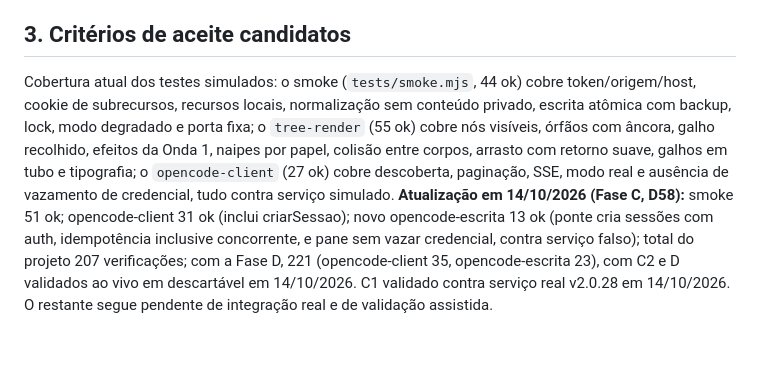
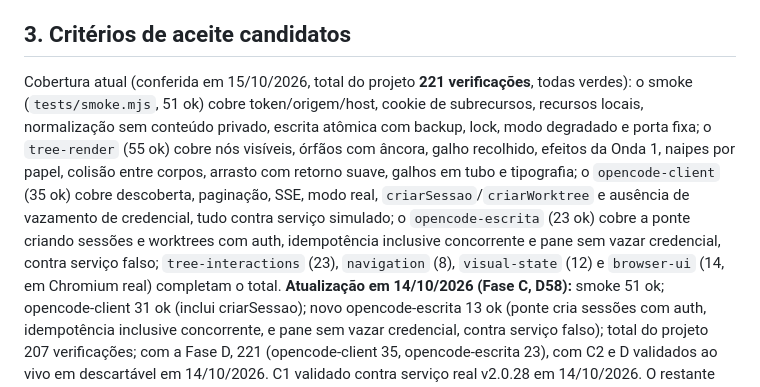
Before and after one commit to Artur-Lucena/TreeOffice, a Markdown page: docs/PLANEJAMENTO.md, the part around the change. Rendered like a GitHub page; blank space fills up the shorter version.

```diff
--- a/docs/PLANEJAMENTO.md
+++ b/docs/PLANEJAMENTO.md
@@ -185,14 +185,14 @@ seus projetos como efeito colateral.
 
 ## 3. Critérios de aceite candidatos
 
-Cobertura atual dos testes simulados: o smoke (`tests/smoke.mjs`, 44 ok)
+Cobertura atual (conferida em 15/10/2026, total do projeto **221 verificações**, todas verdes): o smoke (`tests/smoke.mjs`, 51 ok)
 cobre token/origem/host, cookie de subrecursos, recursos locais, normalização
 sem conteúdo privado, escrita atômica com backup, lock, modo degradado e porta
 fixa; o `tree-render` (55 ok) cobre nós visíveis, órfãos com âncora, galho
 recolhido, efeitos da Onda 1, naipes por papel, colisão entre corpos, arrasto
-com retorno suave, galhos em tubo e tipografia; o `opencode-client` (27 ok) cobre descoberta,
-paginação, SSE, modo real e ausência de vazamento de credencial, tudo contra
-serviço simulado.
+com retorno suave, galhos em tubo e tipografia; o `opencode-client` (35 ok) cobre descoberta,
+paginação, SSE, modo real, `criarSessao`/`criarWorktree` e ausência de vazamento de credencial, tudo contra
+serviço simulado; o `opencode-escrita` (23 ok) cobre a ponte criando sessões e worktrees com auth, idempotência inclusive concorrente e pane sem vazar credencial, contra serviço falso; `tree-interactions` (23), `navigation` (8), `visual-state` (12) e `browser-ui` (14, em Chromium real) completam o total.
 **Atualização em 14/10/2026 (Fase C, D58):** smoke 51 ok; opencode-client 31 ok (inclui criarSessao); novo opencode-escrita 13 ok (ponte cria sessões com auth, idempotência inclusive concorrente, e pane sem vazar credencial, contra serviço falso); total do projeto 207 verificações; com a Fase D, 221 (opencode-client 35, opencode-escrita 23), com C2 e D validados ao vivo em descartável em 14/10/2026. C1 validado contra serviço real v2.0.28 em 14/10/2026.
 O restante segue pendente de integração real e de validação assistida.
 
```
Also changed, not shown: docs/ROADMAP-V1.md (+1 -1 lines), src/README.md (+2 -3 lines).
